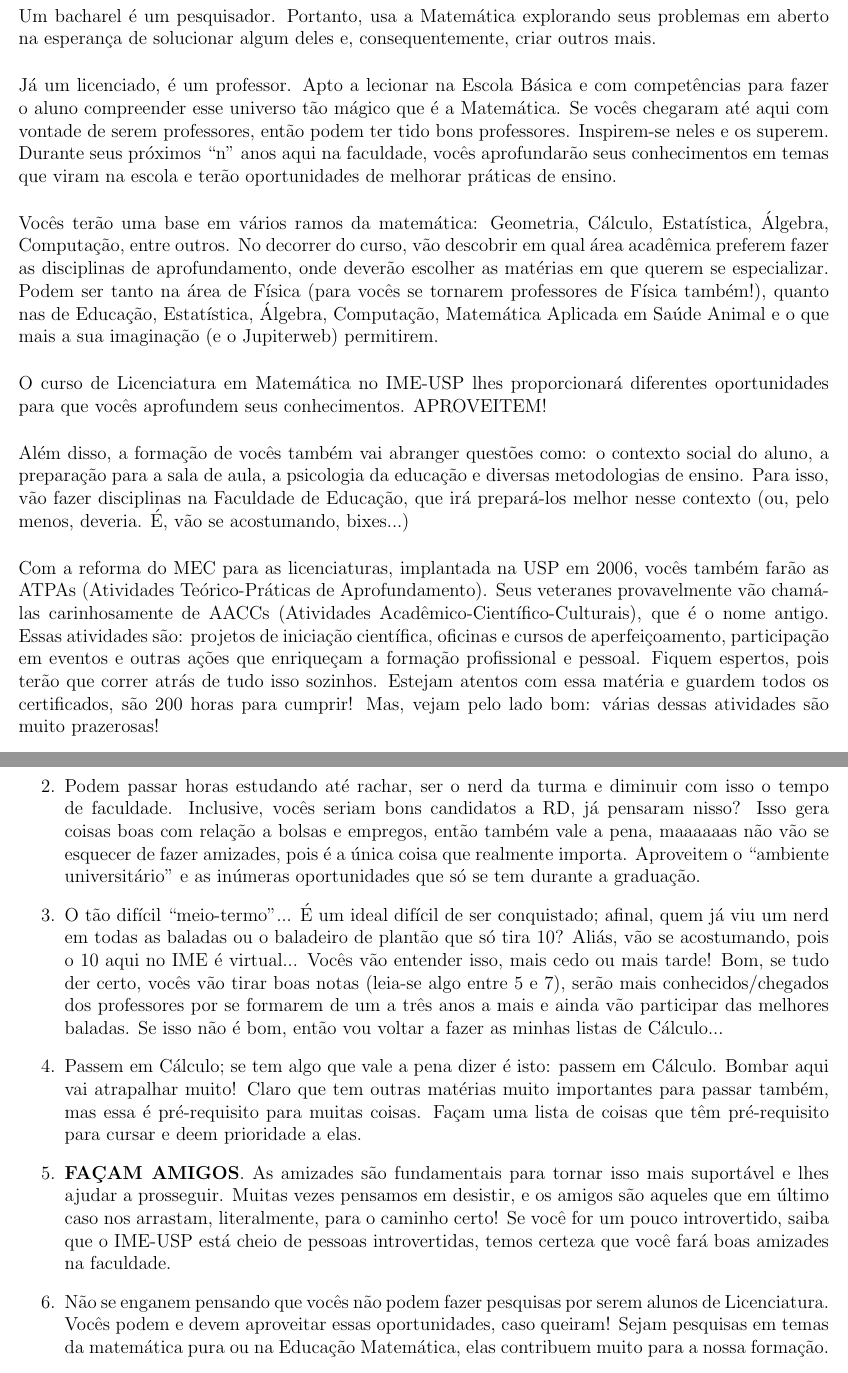
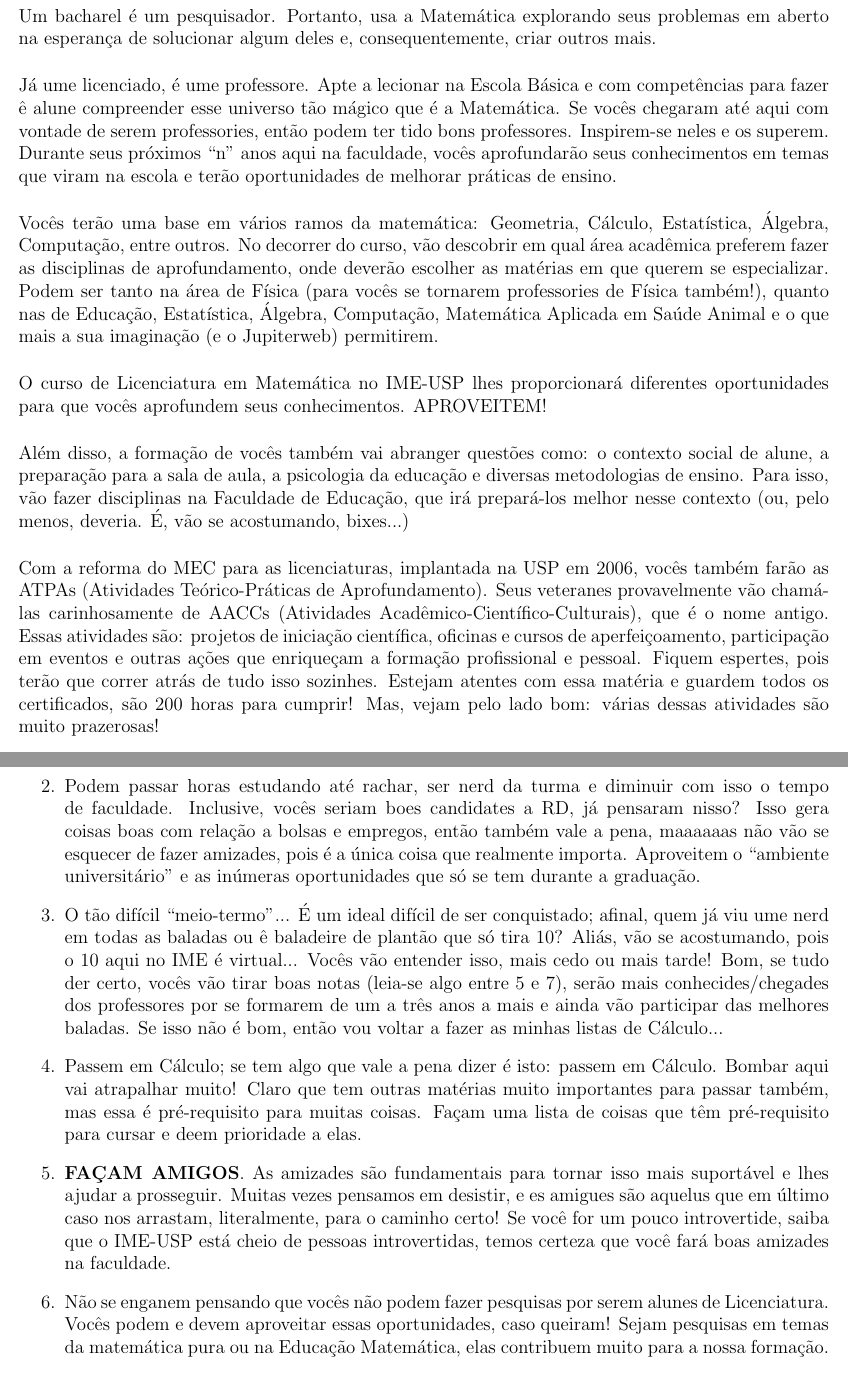
Before and after one commit to Kazuo256/guiadobixo, a LaTeX document (src/GuiaDoBixo.tex, which reads src/cursos_lic.tex): two parts of pages 33 and 34 of 120, joined at a grey line, cut so that both start at the same text. Compiled offline with pdfLaTeX.

Commit message:
Update cursos_lic.tex
Correção de palavras discordantes com o gênero neutro

```diff
--- a/src/cursos_lic.tex
+++ b/src/cursos_lic.tex
@@ -23,9 +23,9 @@ Um bacharel é um pesquisador. Portanto, usa a Matemática explorando seus
 problemas em aberto na esperança de solucionar algum deles e, consequentemente,
 criar outros mais.
 
-Já um licenciado, é um professor. Apto a lecionar na Escola Básica e com
-competências para fazer o aluno compreender esse universo tão mágico que é a
-Matemática. Se vocês chegaram até aqui com vontade de serem professores, então
+Já ume licenciado, é ume professore. Apte a lecionar na Escola Básica e com
+competências para fazer ê alune compreender esse universo tão mágico que é a
+Matemática. Se vocês chegaram até aqui com vontade de serem professories, então
 podem ter tido bons professores. Inspirem-se neles e os superem. Durante seus
 próximos ``n'' anos aqui na faculdade, vocês aprofundarão seus conhecimentos em
 temas que viram na escola e terão oportunidades de melhorar práticas de ensino.
@@ -35,7 +35,7 @@ Vocês terão uma base em vários ramos da matemática: Geometria, Cálculo,
 Estatística, Álgebra, Computação, entre outros. No decorrer do curso, vão
 descobrir em qual área acadêmica preferem fazer as disciplinas de
 aprofundamento, onde deverão escolher as matérias em que querem se especializar.
-Podem ser tanto na área de Física (para vocês se tornarem professores de Física
+Podem ser tanto na área de Física (para vocês se tornarem professories de Física
 também!), quanto nas de Educação, Estatística, Álgebra, Computação, Matemática
 Aplicada em Saúde Animal e o que mais a sua imaginação (e o Jupiterweb) permitirem.
 
@@ -43,7 +43,7 @@ O curso de Licenciatura em Matemática no IME-USP lhes proporcionará diferentes
 que vocês aprofundem seus conhecimentos. APROVEITEM!
 
 Além disso, a formação de vocês também vai abranger questões como: o contexto
-social do aluno, a preparação para a sala de aula, a psicologia da educação e
+social de alune, a preparação para a sala de aula, a psicologia da educação e
 diversas metodologias de ensino. Para isso, vão fazer disciplinas na
 Faculdade de Educação, que irá prepará-los melhor nesse contexto (ou, pelo
 menos, deveria. É, vão se acostumando, bixes...)
@@ -54,8 +54,8 @@ Seus veteranes provavelmente vão chamá-las carinhosamente de AACCs (Atividades
 Acadêmico-Científico-Culturais), que é o nome antigo. Essas atividades são:
 projetos de iniciação científica, oficinas e cursos de aperfeiçoamento,
 participação em eventos e outras ações que enriqueçam a formação profissional e
-pessoal. Fiquem espertos, pois terão que correr atrás de tudo isso sozinhos.
-Estejam atentos com essa matéria e guardem todos os certificados, são 200 horas para cumprir!
+pessoal. Fiquem espertes, pois terão que correr atrás de tudo isso sozinhes.
+Estejam atentes com essa matéria e guardem todos os certificados, são 200 horas para cumprir!
 Mas, vejam pelo lado bom: várias dessas atividades são muito prazerosas!
 
 Como podem ver, o curso vai lhes dar um leque bem amplo de escolhas que
@@ -74,17 +74,17 @@ o melhor método e ritmo para que vocês consigam aproveitar seus estudos ao má
 terão diversas matérias por semestre como era no Ensino Médio, mas saibam que as matérias
 da graduação exigem bastante dedicação. Portanto, assistam às aulas, tirem as suas dúvidas
 e façam as famigeradas listas.
-\item Podem passar horas estudando até rachar, ser o nerd da turma e diminuir com
- isso o tempo de faculdade. Inclusive, vocês seriam bons candidatos a RD, já pensaram nisso?
+\item Podem passar horas estudando até rachar, ser nerd da turma e diminuir com
+ isso o tempo de faculdade. Inclusive, vocês seriam boes candidates a RD, já pensaram nisso?
 Isso gera coisas boas com relação a bolsas e empregos, então também vale a pena,
 maaaaaas não vão se esquecer de fazer amizades, pois é a única coisa que realmente importa.
 Aproveitem o ``ambiente universitário'' e as inúmeras oportunidades que só se tem durante
 a graduação.
 \item O tão difícil ``meio-termo''... É um ideal difícil de ser conquistado; afinal,
-  quem já viu um nerd em todas as baladas ou o baladeiro de plantão que só tira
+  quem já viu ume nerd em todas as baladas ou ê baladeire de plantão que só tira
   10? Aliás, vão se acostumando, pois o 10 aqui no IME é virtual... Vocês vão
   entender isso, mais cedo ou mais tarde! Bom, se tudo der certo, vocês vão
-  tirar boas notas (leia-se algo entre 5 e 7), serão mais conhecidos/chegados
+  tirar boas notas (leia-se algo entre 5 e 7), serão mais conhecides/chegades
   dos professores por se formarem de um a três anos a mais e ainda
   vão participar das melhores baladas.
   Se isso não é bom, então vou voltar a fazer as minhas listas de Cálculo...
@@ -95,10 +95,10 @@ a graduação.
   a elas.
   \item \textbf{FAÇAM AMIGOS}. As amizades são fundamentais para tornar isso
 mais suportável e lhes ajudar a prosseguir. Muitas vezes pensamos em desistir,
- e os amigos são aqueles que em último caso nos arrastam, literalmente, para o caminho certo!
- Se você for um pouco introvertido, saiba que o IME-USP está cheio de pessoas introvertidas,
+ e es amigues são aquelus que em último caso nos arrastam, literalmente, para o caminho certo!
+ Se você for um pouco introvertide, saiba que o IME-USP está cheio de pessoas introvertidas,
  temos certeza que você fará boas amizades na faculdade.
- \item Não se enganem pensando que vocês não podem fazer pesquisas por serem alunos de
+ \item Não se enganem pensando que vocês não podem fazer pesquisas por serem alunes de
  Licenciatura. Vocês podem e devem aproveitar essas oportunidades, caso queiram! Sejam pesquisas
  em temas da matemática pura ou na Educação Matemática, elas contribuem muito para a nossa formação.
  \item Por fim, têm alguma dúvida sobre a grade curricular? ATPAs? E outras questões sobre o curso?
```
Also changed, not shown: src/cursos_lic.tex (6 more changed lines).
